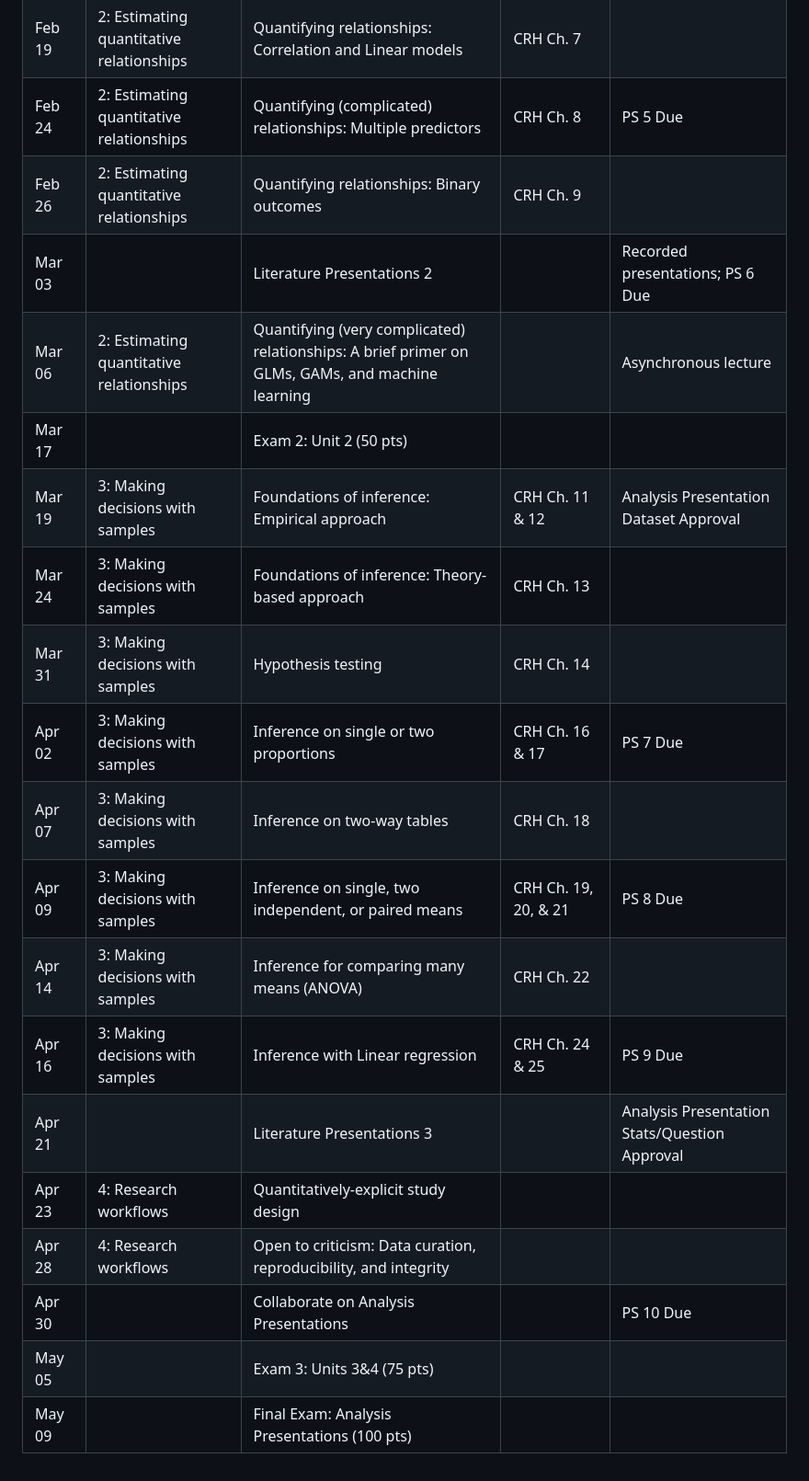
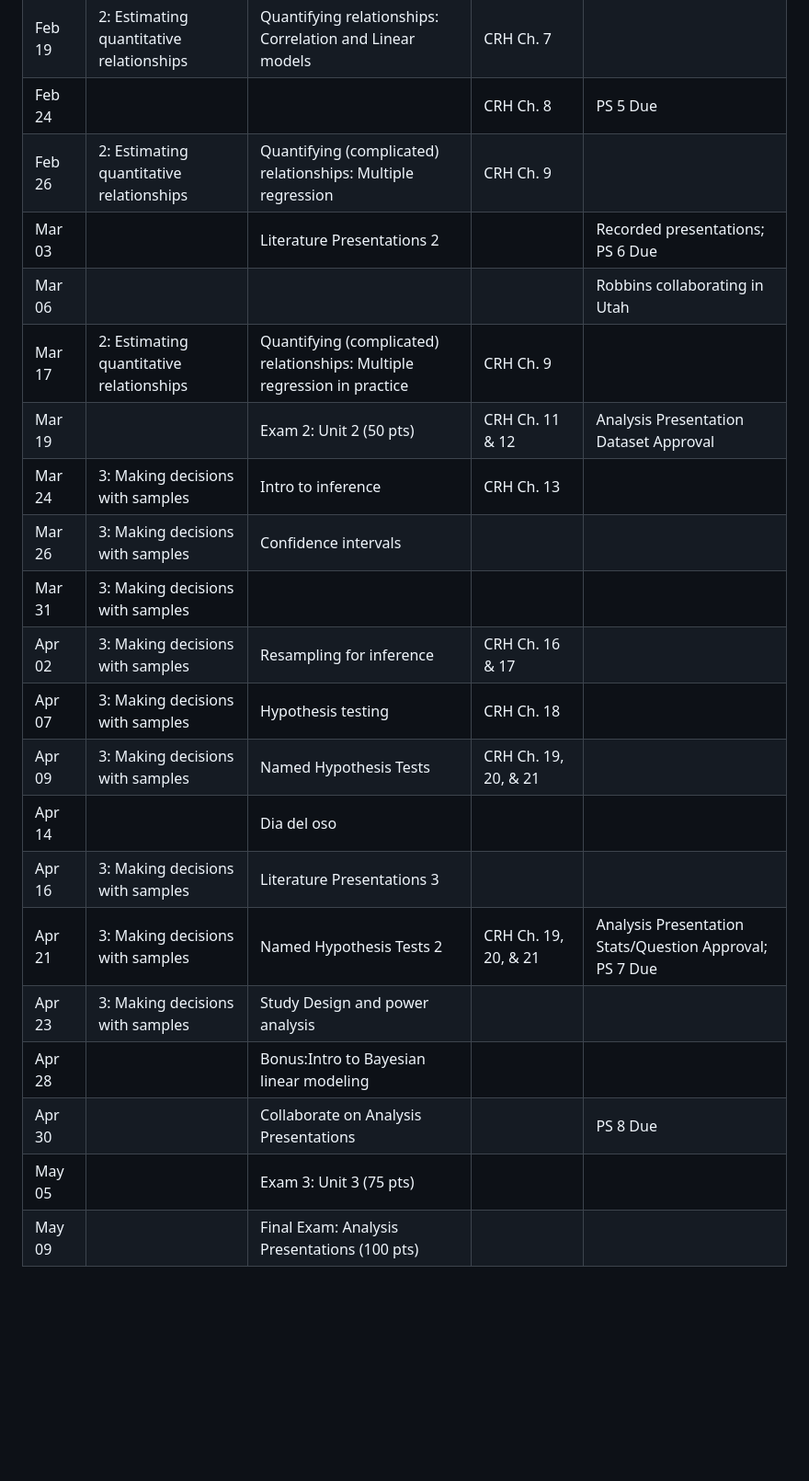
Before and after one commit to robbinscalebj/QuantBio_BIO5324_Sp2026, a Markdown page: README.md, the part around the change. Shown at 92% size. Rendered like a GitHub page; blank space fills up the shorter version.

```diff
--- a/README.md
+++ b/README.md
@@ -34,22 +34,23 @@ into R and the Tidyverse. 2nd Ed. CRC Press.
 | Feb 12 |  | Exam 1: Unit 1 (75 pts) |  | PS 4 Due |
 | Feb 17 | 2: Estimating quantitative relationships | What generates your data? Causes and models | CRH Ch. 2 |  |
 | Feb 19 | 2: Estimating quantitative relationships | Quantifying relationships: Correlation and Linear models | CRH Ch. 7 |  |
-| Feb 24 | 2: Estimating quantitative relationships | Quantifying (complicated) relationships: Multiple predictors | CRH Ch. 8 | PS 5 Due |
-| Feb 26 | 2: Estimating quantitative relationships | Quantifying relationships: Binary outcomes | CRH Ch. 9 |  |
+| Feb 24 |  |  | CRH Ch. 8 | PS 5 Due |
+| Feb 26 | 2: Estimating quantitative relationships | Quantifying (complicated) relationships: Multiple regression | CRH Ch. 9 |  |
 | Mar 03 |  | Literature Presentations 2 |  | Recorded presentations; PS 6 Due |
-| Mar 06 | 2: Estimating quantitative relationships | Quantifying (very complicated) relationships: A brief primer on GLMs, GAMs, and machine learning |  | Asynchronous lecture |
-| Mar 17 |  | Exam 2: Unit 2 (50 pts) |  |  |
-| Mar 19 | 3: Making decisions with samples | Foundations of inference: Empirical approach | CRH Ch. 11 & 12 | Analysis Presentation Dataset Approval |
-| Mar 24 | 3: Making decisions with samples | Foundations of inference: Theory-based approach | CRH Ch. 13 |  |
-| Mar 31 | 3: Making decisions with samples | Hypothesis testing | CRH Ch. 14 |  |
-| Apr 02 | 3: Making decisions with samples | Inference on single or two proportions | CRH Ch. 16 & 17 | PS 7 Due |
-| Apr 07 | 3: Making decisions with samples | Inference on two-way tables | CRH Ch. 18 |  |
-| Apr 09 | 3: Making decisions with samples | Inference on single, two independent, or paired means | CRH Ch. 19, 20, & 21 | PS 8 Due |
-| Apr 14 | 3: Making decisions with samples | Inference for comparing many means (ANOVA) | CRH Ch. 22 |  |
-| Apr 16 | 3: Making decisions with samples | Inference with Linear regression | CRH Ch. 24 & 25 | PS 9 Due |
-| Apr 21 |  | Literature Presentations 3 |  | Analysis Presentation Stats/Question Approval |
-| Apr 23 | 4: Research workflows | Quantitatively-explicit study design |  |  |
-| Apr 28 | 4: Research workflows | Open to criticism: Data curation, reproducibility, and integrity |  |  |
-| Apr 30 |  | Collaborate on Analysis Presentations |  | PS 10 Due |
-| May 05 |  | Exam 3: Units 3&4 (75 pts) |  |  |
+| Mar 06 |  |  |  | Robbins collaborating in Utah |
+| Mar 17 | 2: Estimating quantitative relationships | Quantifying (complicated) relationships: Multiple regression in practice | CRH Ch. 9 |  |
+| Mar 19 |  | Exam 2: Unit 2 (50 pts) | CRH Ch. 11 & 12 | Analysis Presentation Dataset Approval |
+| Mar 24 | 3: Making decisions with samples | Intro to inference | CRH Ch. 13 |  |
+| Mar 26 | 3: Making decisions with samples | Confidence intervals |  |  |
+| Mar 31 | 3: Making decisions with samples |  |  |  |
+| Apr 02 | 3: Making decisions with samples | Resampling for inference | CRH Ch. 16 & 17 |  |
+| Apr 07 | 3: Making decisions with samples | Hypothesis testing | CRH Ch. 18 |  |
+| Apr 09 | 3: Making decisions with samples | Named Hypothesis Tests | CRH Ch. 19, 20, & 21 |  |
+| Apr 14 |  | Dia del oso |  |  |
+| Apr 16 | 3: Making decisions with samples | Literature Presentations 3 |  |  |
+| Apr 21 | 3: Making decisions with samples | Named Hypothesis Tests 2 | CRH Ch. 19, 20, & 21 | Analysis Presentation Stats/Question Approval; PS 7 Due |
+| Apr 23 | 3: Making decisions with samples | Study Design and power analysis |  |  |
+| Apr 28 |  | Bonus:Intro to Bayesian linear modeling |  |  |
+| Apr 30 |  | Collaborate on Analysis Presentations |  | PS 8 Due |
+| May 05 |  | Exam 3: Unit 3 (75 pts) |  |  |
 | May 09 |  | Final Exam: Analysis Presentations (100 pts) |  |  |
```
